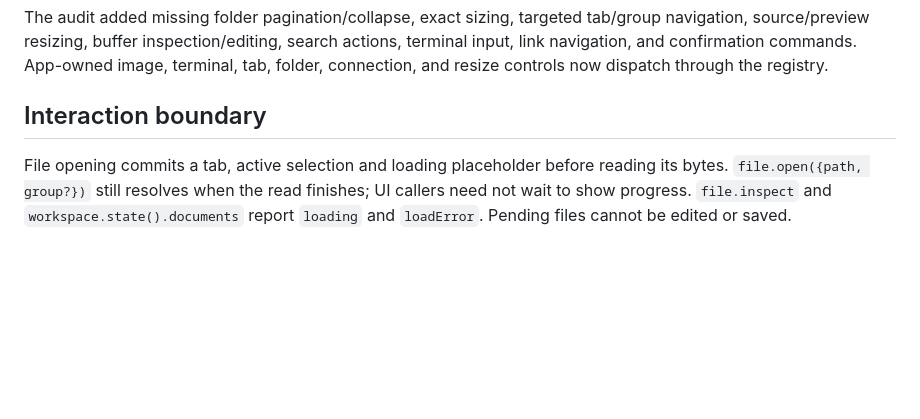
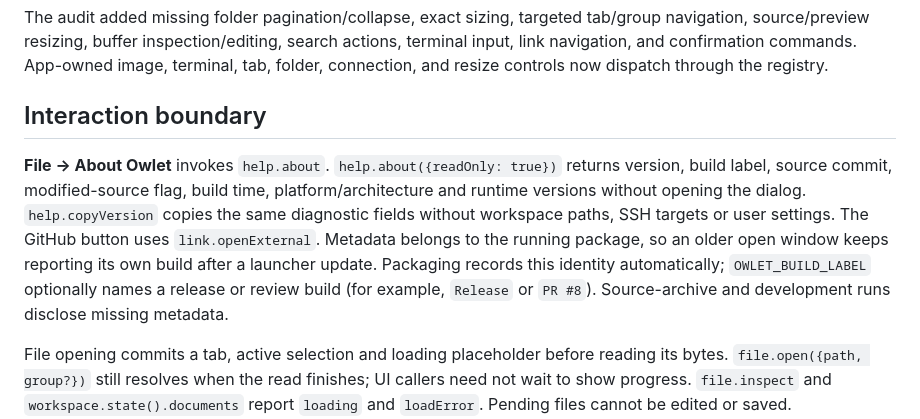
Before and after one commit to NekoApocalypse/owlet, a Markdown page: docs/commands.md, the part around the change. Drawn GitHub-style; blank space fills up the shorter version.

Commit message:
Add About Owlet and prepare version 0.3.0

```diff
--- a/docs/commands.md
+++ b/docs/commands.md
@@ -41,6 +41,14 @@ buffer inspection/editing, search actions, terminal input, link navigation, and
 terminal, tab, folder, connection, and resize controls now dispatch through the registry.
 
 ## Interaction boundary
+
+**File → About Owlet** invokes `help.about`. `help.about({readOnly: true})` returns version, build label,
+source commit, modified-source flag, build time, platform/architecture and runtime versions without
+opening the dialog. `help.copyVersion` copies the same diagnostic fields without workspace paths,
+SSH targets or user settings. The GitHub button uses `link.openExternal`. Metadata belongs to the
+running package, so an older open window keeps reporting its own build after a launcher update.
+Packaging records this identity automatically; `OWLET_BUILD_LABEL` optionally names a release or review
+build (for example, `Release` or `PR #8`). Source-archive and development runs disclose missing metadata.
 
 File opening commits a tab, active selection and loading placeholder before reading its bytes.
 `file.open({path, group?})` still resolves when the read finishes; UI callers need not wait to show progress.
```
Also changed, not shown: README.md (+1 -1 lines), README_CN.md (+1 -1 lines), docs/reviews/about.md (added, +17 -0 lines), docs/reviews/images/about.png (added), 10 other files.
